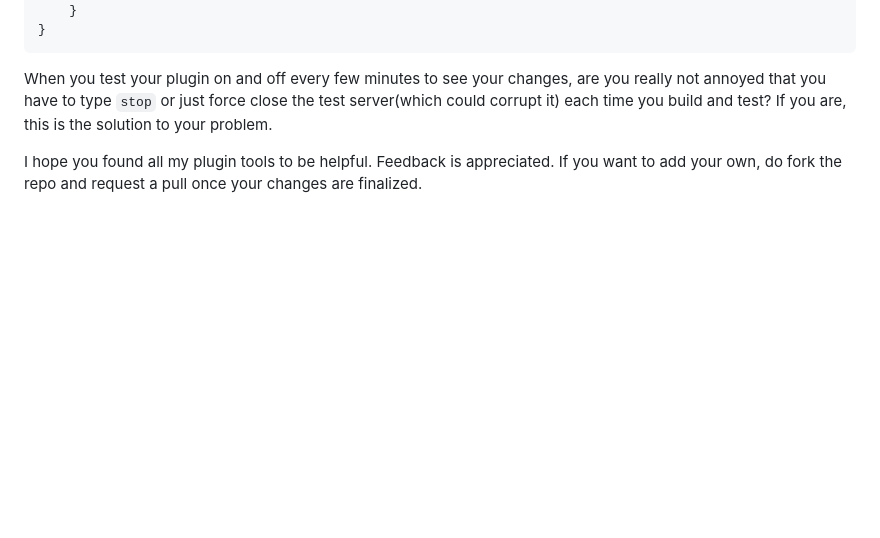
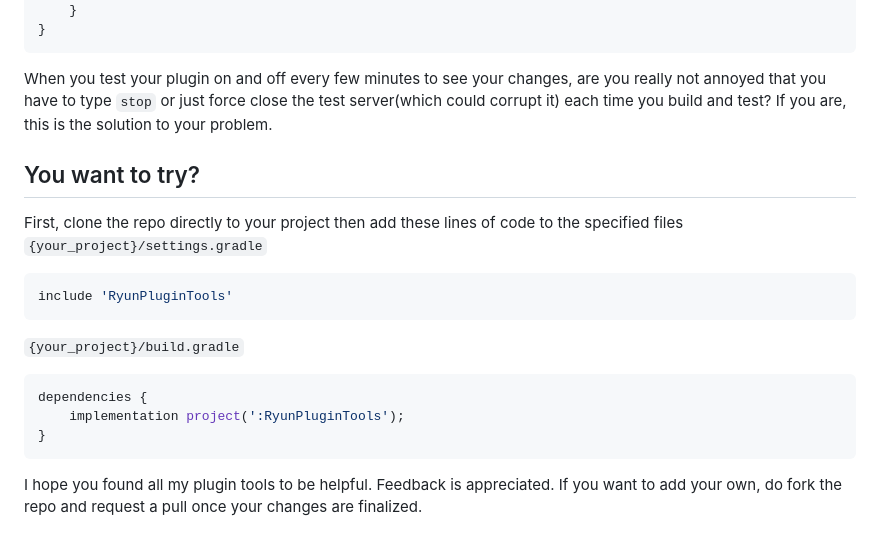
Before and after one commit to sss-ryun/RyunPluginTools, a Markdown page: README.md, the part around the change. Rendered like a GitHub page; blank space fills up the shorter version.

Commit message:
Update README.md
Added Gradle instructions

````diff
--- a/README.md
+++ b/README.md
@@ -184,6 +184,18 @@ public class ExamplePlugin extends JavaPlugin {
 ```
 When you test your plugin on and off every few minutes to see your changes, are you really not annoyed that you have to type `stop` or just force close the test server(which could corrupt it) each time you build and test? If you are, this is the solution to your problem.
 
+## You want to try?
+First, clone the repo directly to your project then add these lines of code to the specified files</br>
+`{your_project}/settings.gradle`
+```gradle
+include 'RyunPluginTools'
+```
+`{your_project}/build.gradle`
+```gradle
+dependencies {
+	implementation project(':RyunPluginTools');
+}
+```
 I hope you found all my plugin tools to be helpful. Feedback is appreciated. If you want to add your own, do fork the repo and request a pull once your changes are finalized.
 
 ## Still confused?
````
